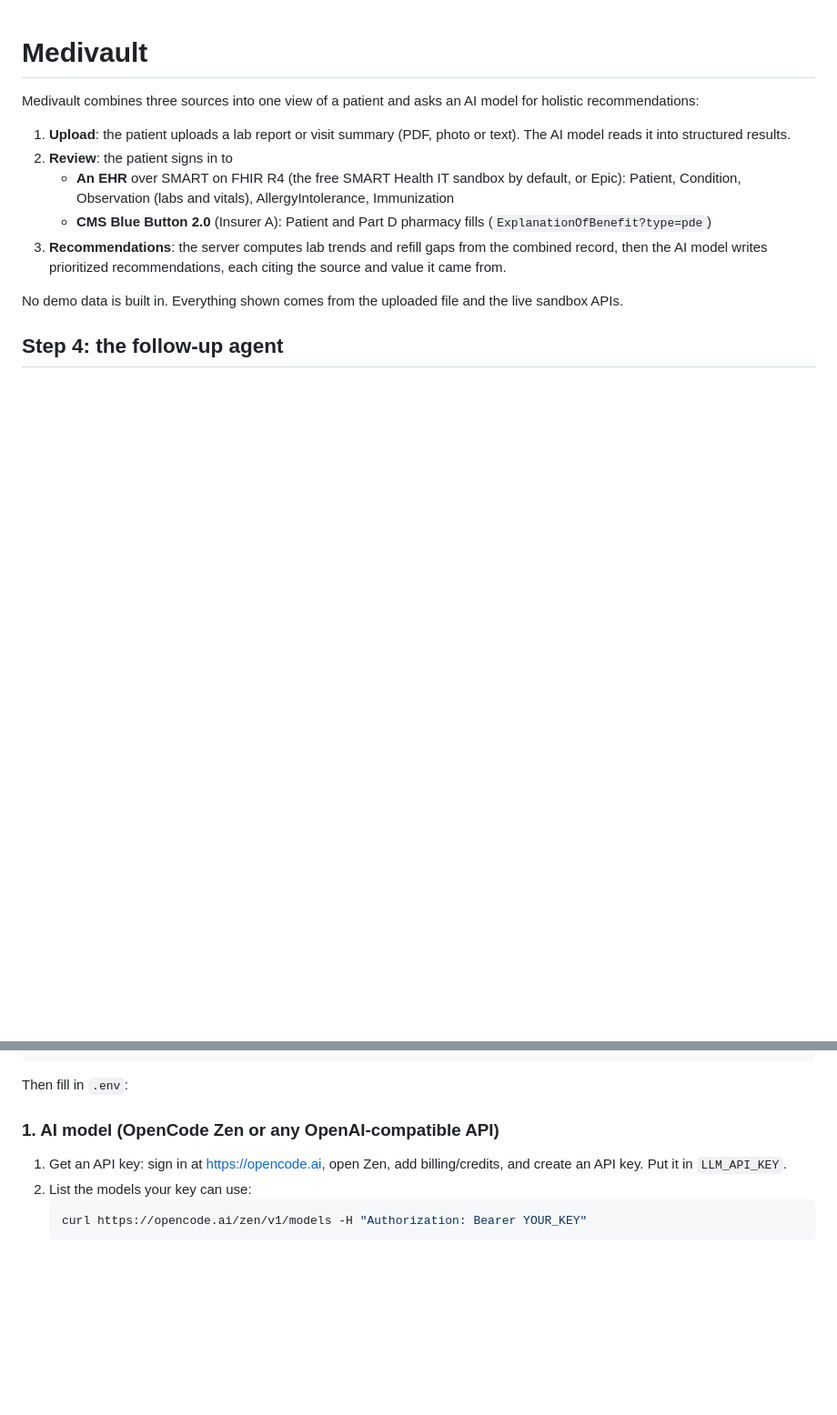
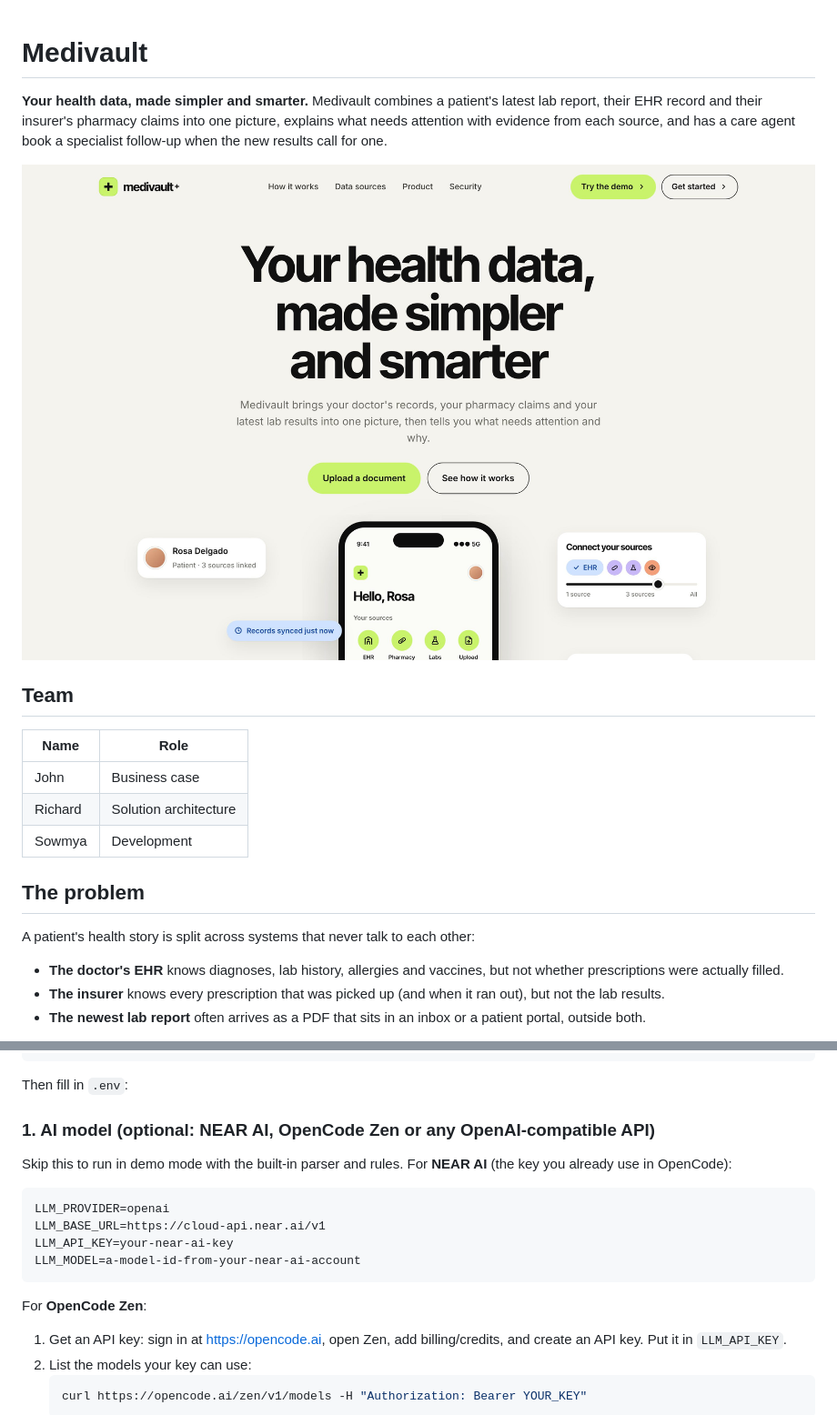
Before and after one commit to sowmyapilla028-gif/Medivault, a Markdown page: README.md, 2 parts joined by grey strips. Shown at 91% size. Rendered like a GitHub page; pictures changed too: docs/screenshots/landing.jpg (added); blank space fills up the shorter version.

````diff
--- a/README.md
+++ b/README.md
@@ -1,13 +1,22 @@
 # Medivault
 
-Medivault combines three sources into one view of a patient and asks an AI model for holistic recommendations:
+**Your health data, made simpler and smarter.** Medivault combines a patient's latest lab report, their EHR record and their insurer's pharmacy claims into one picture, explains what needs attention with evidence from each source, and has a care agent book a specialist follow-up when the new results call for one.
 
-1. **Upload**: the patient uploads a lab report or visit summary (PDF, photo or text). The AI model reads it into structured results.
-2. **Review**: the patient signs in to
-   - **An EHR** over SMART on FHIR R4 (the free SMART Health IT sandbox by default, or Epic): Patient, Condition, Observation (labs and vitals), AllergyIntolerance, Immunization
-   - **CMS Blue Button 2.0** (Insurer A): Patient and Part D pharmacy fills (`ExplanationOfBenefit?type=pde`)
-3. **Recommendations**: the server computes lab trends and refill gaps from the combined record, then the AI model writes prioritized recommendations, each citing the source and value it came from.
+![Medivault landing page](docs/screenshots/landing.jpg)
 
-No demo data is built in. Everything shown comes from the uploaded file and the live sandbox APIs.
+## Team
 
-## Step 4: the follow-up agent
+| Name | Role |
+|---|---|
+| John | Business case |
+| Richard | Solution architecture |
+| Sowmya | Development |
+
+## The problem
+
+A patient's health story is split across systems that never talk to each other:
+
+- **The doctor's EHR** knows diagnoses, lab history, allergies and vaccines, but not whether prescriptions were actually filled.
+- **The insurer** knows every prescription that was picked up (and when it ran out), but not the lab results.
+- **The newest lab report** often arrives as a PDF that sits in an inbox or a patient portal, outside both.
+
@@ -81,7 +130,18 @@ cp .env.example .env
 
 Then fill in `.env`:
 
-### 1. AI model (OpenCode Zen or any OpenAI-compatible API)
+### 1. AI model (optional: NEAR AI, OpenCode Zen or any OpenAI-compatible API)
+
+Skip this to run in demo mode with the built-in parser and rules. For **NEAR AI** (the key you already use in OpenCode):
+
+```
+LLM_PROVIDER=openai
+LLM_BASE_URL=https://cloud-api.near.ai/v1
+LLM_API_KEY=your-near-ai-key
+LLM_MODEL=a-model-id-from-your-near-ai-account
+```
+
+For **OpenCode Zen**:
 1. Get an API key: sign in at https://opencode.ai, open Zen, add billing/credits, and create an API key. Put it in `LLM_API_KEY`.
 2. List the models your key can use:
    ```bash
````
Also changed, not shown: other parts of README.md (+41 -1 lines), docs/screenshots/1-upload.jpg (added), docs/screenshots/2-review.jpg (added), docs/screenshots/3-recommendations.jpg (added), docs/screenshots/4-follow-up.jpg (added).
